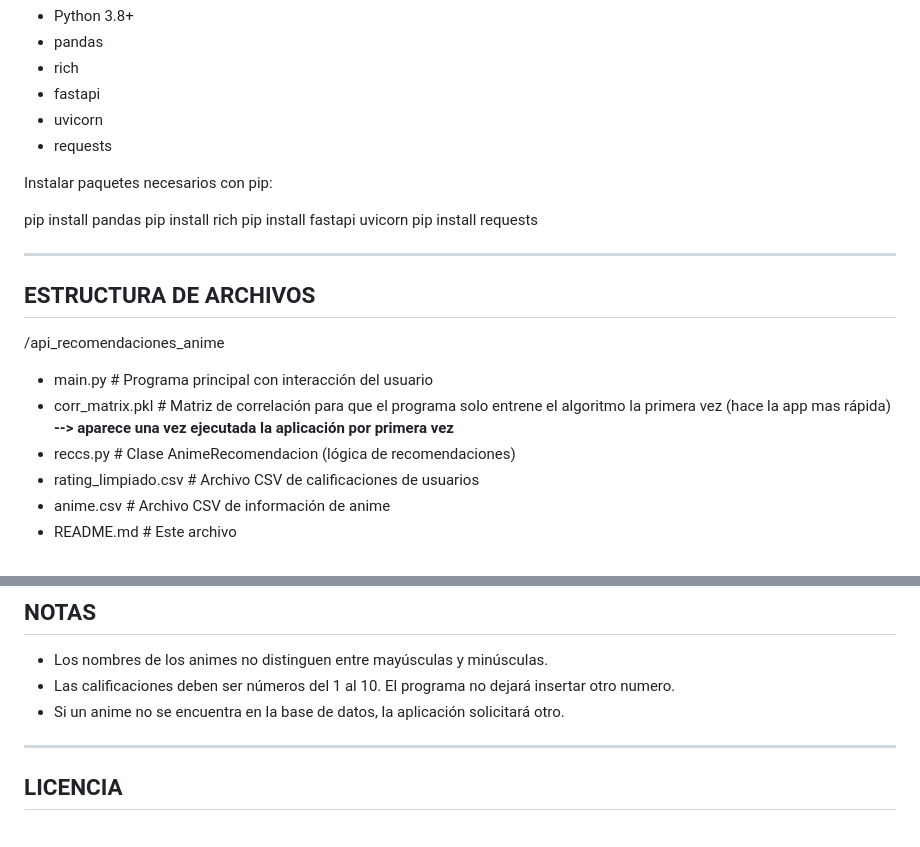
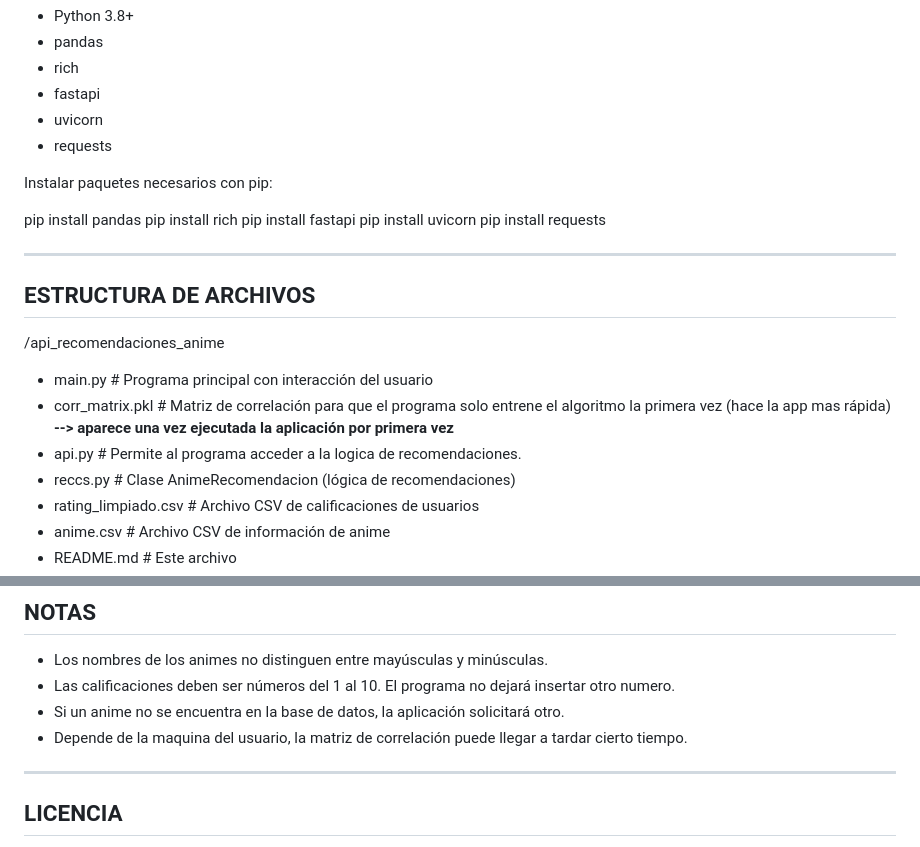
Before and after one commit to TobiGdeSoria/API_recomendaciones_anime, a Markdown page: README.md, 2 parts joined by grey strips. Drawn GitHub-style.

Commit message:
añadir instalaciones y api
Updated installation instructions and added new file description.

```diff
--- a/README.md
+++ b/README.md
@@ -24,7 +24,8 @@ Instalar paquetes necesarios con pip:
 
 pip install pandas
 pip install rich
-pip install fastapi uvicorn
+pip install fastapi
+pip install uvicorn
 pip install requests
 
 ---
@@ -34,6 +35,7 @@ pip install requests
 /api_recomendaciones_anime
 - main.py                 # Programa principal con interacción del usuario
 - corr_matrix.pkl         # Matriz de correlación para que el programa solo entrene el algoritmo la primera vez (hace la app mas rápida) **--> aparece una vez ejecutada la aplicación por primera vez**
+- api.py                  # Permite al programa acceder a la logica de recomendaciones.
 - reccs.py                # Clase AnimeRecomendacion (lógica de recomendaciones)
 - rating_limpiado.csv     # Archivo CSV de calificaciones de usuarios
 - anime.csv               # Archivo CSV de información de anime
@@ -92,6 +94,7 @@ Dragon Ball GT (score: 4.08)
 - Los nombres de los animes no distinguen entre mayúsculas y minúsculas.
 - Las calificaciones deben ser números del 1 al 10. El programa no dejará insertar otro numero.
 - Si un anime no se encuentra en la base de datos, la aplicación solicitará otro.
+- Depende de la maquina del usuario, la matriz de correlación puede llegar a tardar cierto tiempo.
 
 ---
 
```
